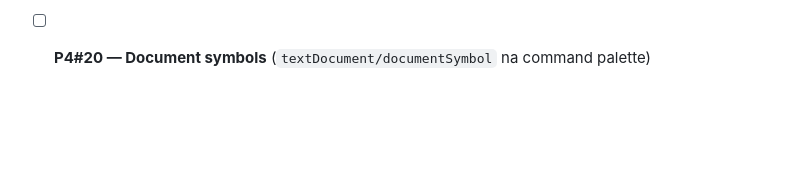
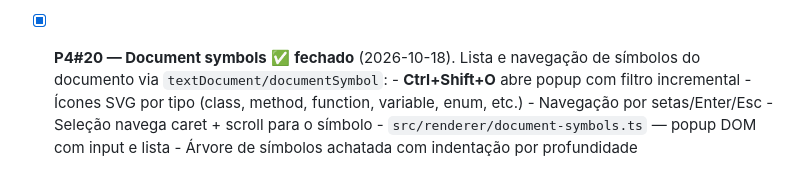
Before and after one commit to gbortolas/sublime-rea, a Markdown page: docs/BACKLOG.md, the part around the change. Drawn GitHub-style; blank space fills up the shorter version.

Commit message:
docs: P4#20 — Document symbols — HANDOFF + BACKLOG

```diff
--- a/docs/BACKLOG.md
+++ b/docs/BACKLOG.md
@@ -479,4 +479,11 @@ Problemas identificados ao testar o AppImage pela primeira vez:
       - `src/renderer/signature-help.ts` — popup DOM com label, documentação, parâmetros
       - Parâmetro ativo destacado (cor do accent), contador de assinaturas
       - Trigger automático ao digitar `(` (posicionado no cursor)
-- [ ] **P4#20 — Document symbols** (`textDocument/documentSymbol` na command palette)
+- [x] **P4#20 — Document symbols** ✅ **fechado** (2026-10-18). Lista e navegação de símbolos
+      do documento via `textDocument/documentSymbol`:
+      - **Ctrl+Shift+O** abre popup com filtro incremental
+      - Ícones SVG por tipo (class, method, function, variable, enum, etc.)
+      - Navegação por setas/Enter/Esc
+      - Seleção navega caret + scroll para o símbolo
+      - `src/renderer/document-symbols.ts` — popup DOM com input e lista
+      - Árvore de símbolos achatada com indentação por profundidade
```
Also changed, not shown: docs/HANDOFF.md (+6 -3 lines).
